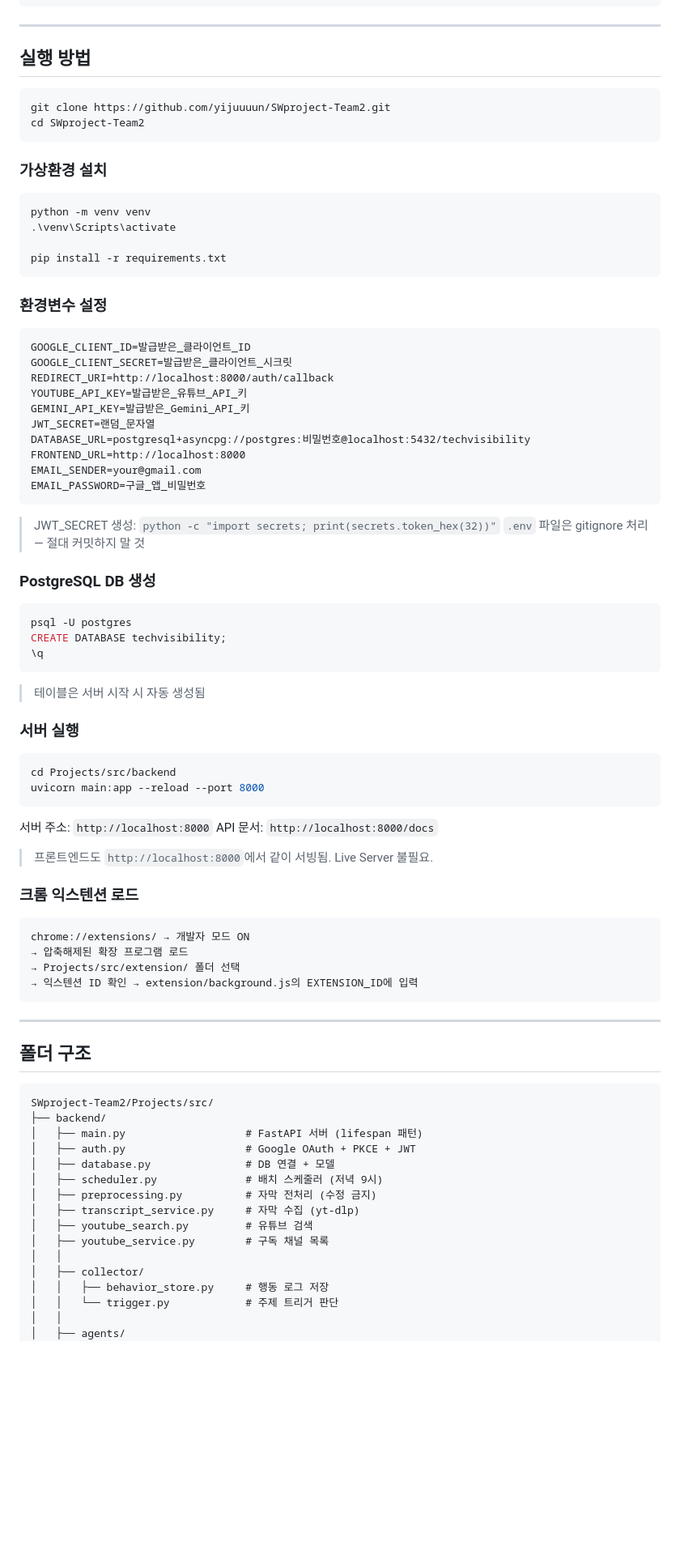
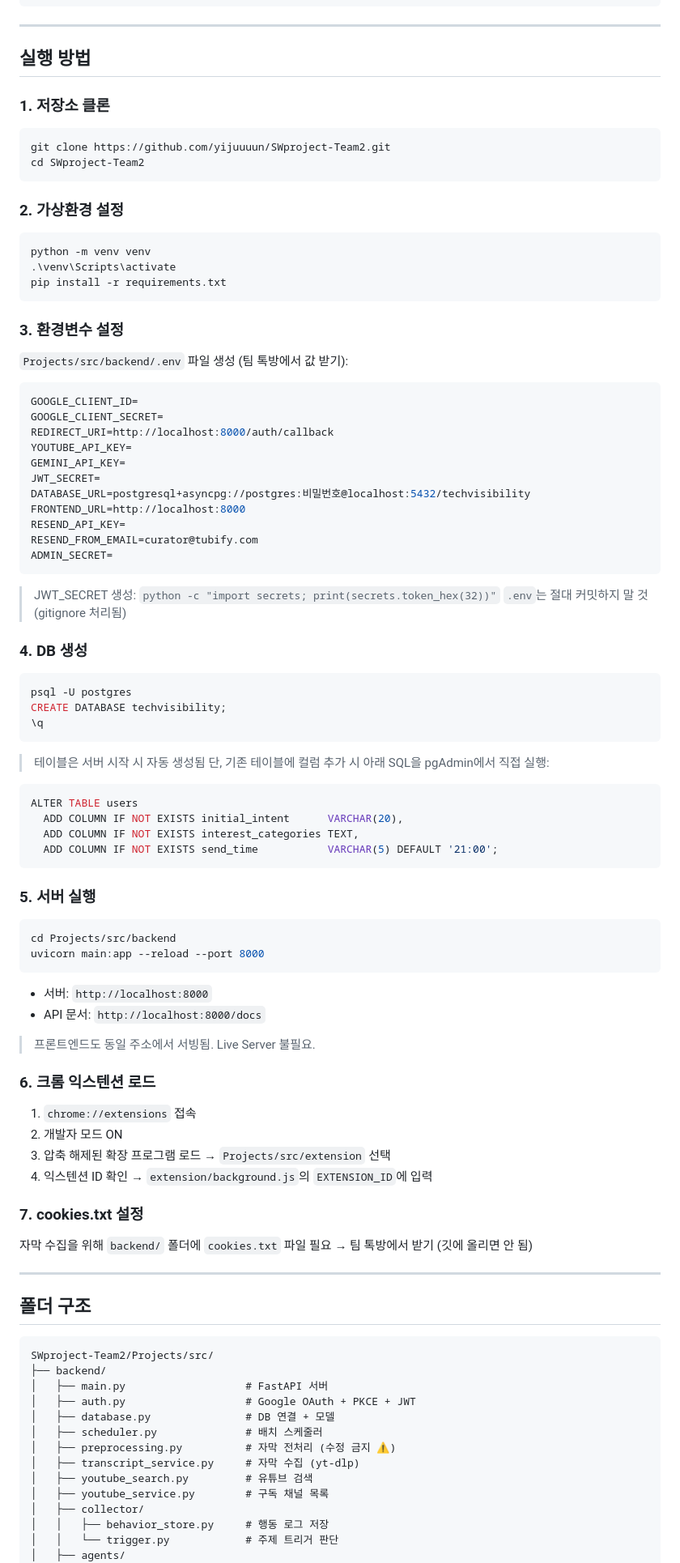
Before and after one commit to sophie-24/SWproject-Team2-m, a Markdown page: README.md, the part around one of its changes. Shown at 81% size. Rendered like a GitHub page; blank space fills up the shorter version.

````diff
--- a/README.md
+++ b/README.md
@@ -84,39 +49,43 @@ TechVisibility는 사용자가 오늘 관심 가진 주제를 정리해서, 광
 
 ## 실행 방법
 
+### 1. 저장소 클론
+
 ```bash
 git clone https://github.com/yijuuuun/SWproject-Team2.git
 cd SWproject-Team2
 ```
 
-### 가상환경 설치
+### 2. 가상환경 설정
 
 ```bash
 python -m venv venv
 .\venv\Scripts\activate
-
 pip install -r requirements.txt
 ```
 
-### 환경변수 설정
+### 3. 환경변수 설정
 
-```
-GOOGLE_CLIENT_ID=발급받은_클라이언트_ID
-GOOGLE_CLIENT_SECRET=발급받은_클라이언트_시크릿
+`Projects/src/backend/.env` 파일 생성 (팀 톡방에서 값 받기):
+
+```env
+GOOGLE_CLIENT_ID=
+GOOGLE_CLIENT_SECRET=
 REDIRECT_URI=http://localhost:8000/auth/callback
-YOUTUBE_API_KEY=발급받은_유튜브_API_키
-GEMINI_API_KEY=발급받은_Gemini_API_키
-JWT_SECRET=랜덤_문자열
+YOUTUBE_API_KEY=
+GEMINI_API_KEY=
+JWT_SECRET=
 DATABASE_URL=postgresql+asyncpg://postgres:비밀번호@localhost:5432/techvisibility
 FRONTEND_URL=http://localhost:8000
-EMAIL_SENDER=your@gmail.com
-EMAIL_PASSWORD=구글_앱_비밀번호
+RESEND_API_KEY=
+RESEND_FROM_EMAIL=curator@tubify.com
+ADMIN_SECRET=
 ```
 
 > JWT_SECRET 생성: `python -c "import secrets; print(secrets.token_hex(32))"`
-> `.env` 파일은 gitignore 처리 — 절대 커밋하지 말 것
+> `.env`는 절대 커밋하지 말 것 (gitignore 처리됨)
 
-### PostgreSQL DB 생성
+### 4. DB 생성
 
 ```bash
 psql -U postgres
@@ -125,27 +94,37 @@ CREATE DATABASE techvisibility;
 ```
 
 > 테이블은 서버 시작 시 자동 생성됨
+> 단, 기존 테이블에 컬럼 추가 시 아래 SQL을 pgAdmin에서 직접 실행:
 
-### 서버 실행
+```sql
+ALTER TABLE users
+  ADD COLUMN IF NOT EXISTS initial_intent      VARCHAR(20),
+  ADD COLUMN IF NOT EXISTS interest_categories TEXT,
+  ADD COLUMN IF NOT EXISTS send_time           VARCHAR(5) DEFAULT '21:00';
+```
+
+### 5. 서버 실행
 
 ```bash
 cd Projects/src/backend
 uvicorn main:app --reload --port 8000
 ```
 
-서버 주소: `http://localhost:8000`
-API 문서: `http://localhost:8000/docs`
+- 서버: `http://localhost:8000`
+- API 문서: `http://localhost:8000/docs`
 
-> 프론트엔드도 `http://localhost:8000`에서 같이 서빙됨. Live Server 불필요.
+> 프론트엔드도 동일 주소에서 서빙됨. Live Server 불필요.
 
-### 크롬 익스텐션 로드
+### 6. 크롬 익스텐션 로드
 
-```
-chrome://extensions/ → 개발자 모드 ON
-→ 압축해제된 확장 프로그램 로드
-→ Projects/src/extension/ 폴더 선택
-→ 익스텐션 ID 확인 → extension/background.js의 EXTENSION_ID에 입력
-```
+1. `chrome://extensions` 접속
+2. 개발자 모드 ON
+3. 압축 해제된 확장 프로그램 로드 → `Projects/src/extension` 선택
+4. 익스텐션 ID 확인 → `extension/background.js`의 `EXTENSION_ID`에 입력
+
+### 7. cookies.txt 설정
+
+자막 수집을 위해 `backend/` 폴더에 `cookies.txt` 파일 필요 → 팀 톡방에서 받기 (깃에 올리면 안 됨)
 
 ---
 
@@ -154,18 +133,16 @@ chrome://extensions/ → 개발자 모드 ON
 ```
 SWproject-Team2/Projects/src/
 ├── backend/
-│   ├── main.py                   # FastAPI 서버 (lifespan 패턴)
+│   ├── main.py                   # FastAPI 서버
 │   ├── auth.py                   # Google OAuth + PKCE + JWT
 │   ├── database.py               # DB 연결 + 모델
-│   ├── scheduler.py              # 배치 스케줄러 (저녁 9시)
-│   ├── preprocessing.py          # 자막 전처리 (수정 금지)
+│   ├── scheduler.py              # 배치 스케줄러
+│   ├── preprocessing.py          # 자막 전처리 (수정 금지 ⚠️)
 │   ├── transcript_service.py     # 자막 수집 (yt-dlp)
 │   ├── youtube_search.py         # 유튜브 검색
 │   ├── youtube_service.py        # 구독 채널 목록
-│   │
 │   ├── collector/
 │   │   ├── behavior_store.py     # 행동 로그 저장
 │   │   └── trigger.py            # 주제 트리거 판단
-│   │
 │   ├── agents/
 │   │   ├── gemini_client.py      # Gemini 공통 클라이언트 ★
````
Also changed, not shown: other parts of README.md (+39 -76 lines), 1 other file.
